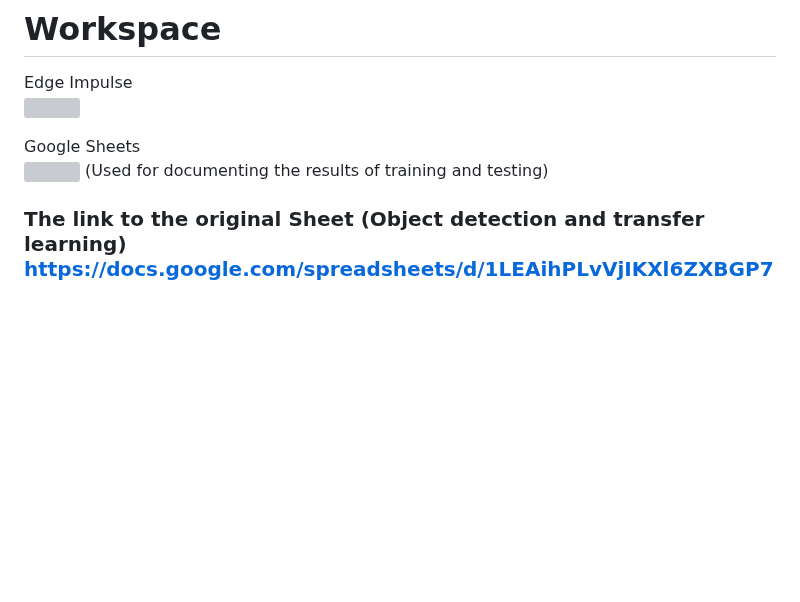
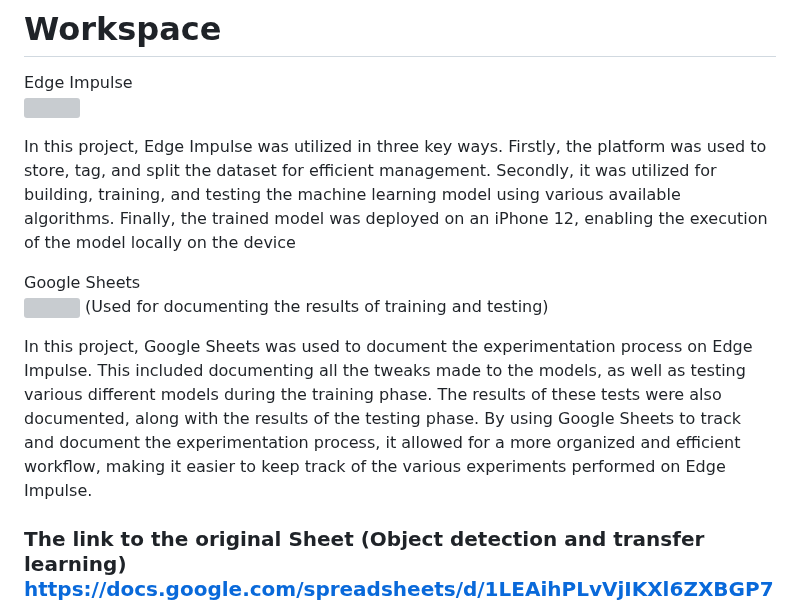
Before and after one commit to Gil-ADDA/CE-LAB, a Markdown page: README.md, the part around the change. Rendered like a GitHub page; blank space fills up the shorter version; grey boxes are pictures that could not be loaded.

```diff
--- a/README.md
+++ b/README.md
@@ -116,7 +116,13 @@ Transfer learning can be used for both image classification and object detection
 Edge Impulse
 <br> <img src="https://www.edge-ai-vision.com/wp-content/uploads/2021/05/logo_edgeimpulse_may_2021.png" width="80" height="60">
 
+In this project, Edge Impulse was utilized in three key ways. Firstly, the platform was used to store, tag, and split the dataset for efficient management. Secondly, it was utilized for building, training, and testing the machine learning model using various available algorithms. Finally, the trained model was deployed on an iPhone 12, enabling the execution of the model locally on the device
+
+
 Google Sheets <br> <img src="https://www.gstatic.com/images/branding/product/1x/sheets_2020q4_32dp.png" width="60" height="60"> (Used for documenting the results of training and testing)
+
+In this project, Google Sheets was used to document the experimentation process on Edge Impulse. This included documenting all the tweaks made to the models, as well as testing various different models during the training phase. The results of these tests were also documented, along with the results of the testing phase. By using Google Sheets to track and document the experimentation process, it allowed for a more organized and efficient workflow, making it easier to keep track of the various experiments performed on Edge Impulse.
+
 
 ### The link to the original Sheet (Object detection and transfer learning)  https://docs.google.com/spreadsheets/d/1LEAihPLvVjIKXl6ZXBGP7pdwTo1F_FSEUE8_gQM_ccs/edit?usp=sharing
 ## Contact Details
```
